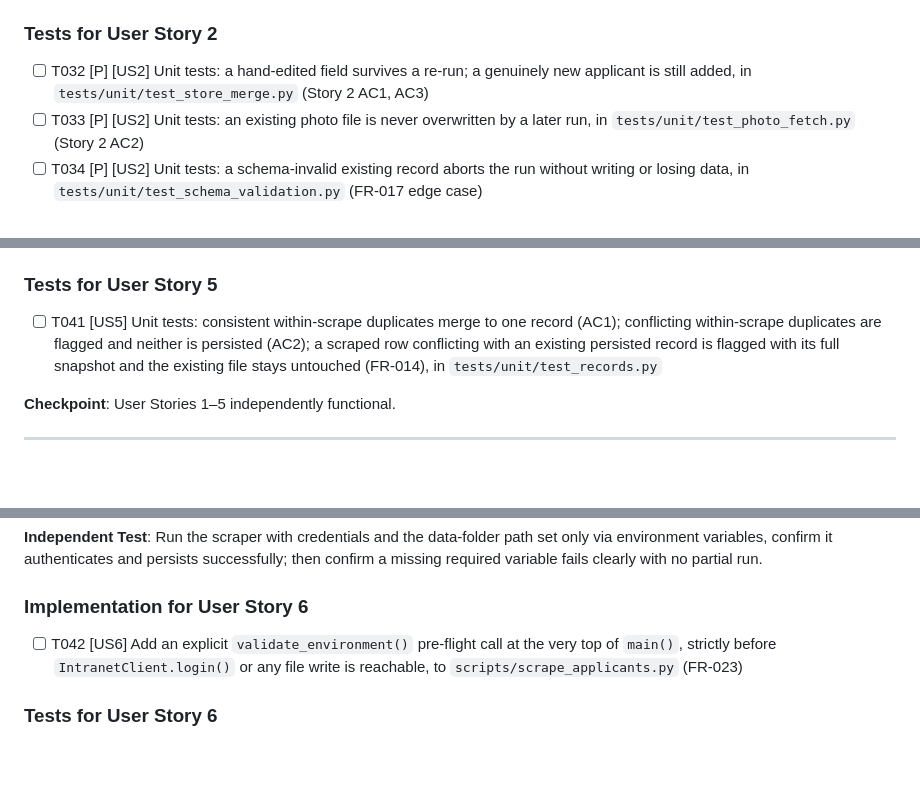
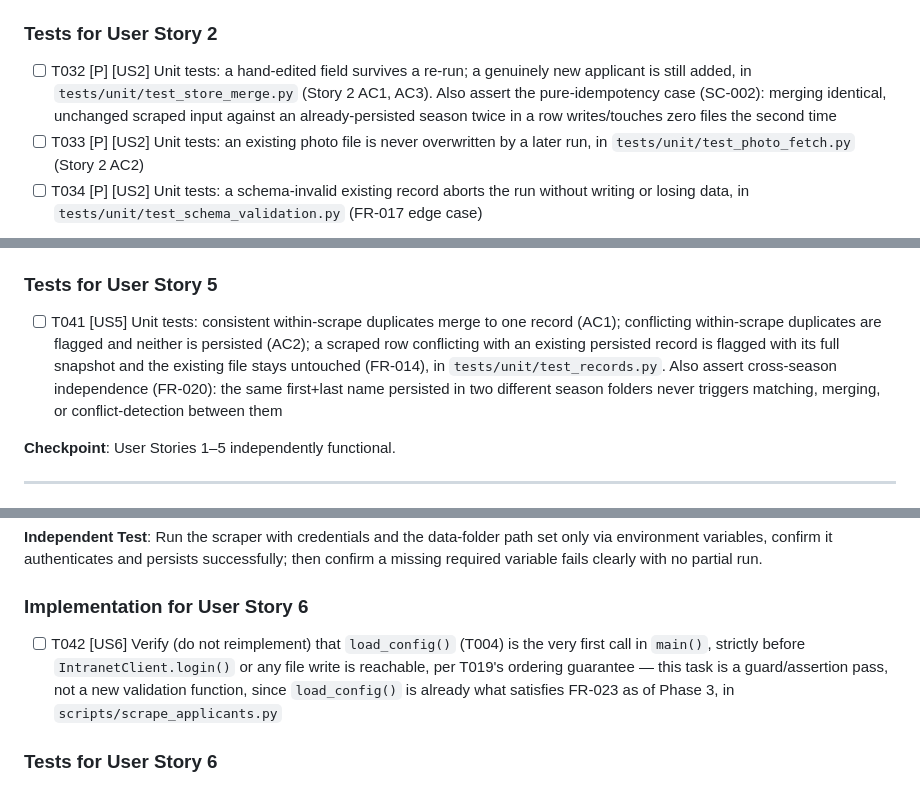
Before and after one commit to SaSteffen/RkbyMemberMapGenerator, a Markdown page: specs/001-scraper-persistence/tasks.md, 3 parts joined by grey strips. Drawn GitHub-style; blank space fills up the shorter version.

```diff
--- a/specs/001-scraper-persistence/tasks.md
+++ b/specs/001-scraper-persistence/tasks.md
@@ -124,7 +124,7 @@ unchanged while any genuinely new applicant is still added.
 
 ### Tests for User Story 2
 
-- [ ] T032 [P] [US2] Unit tests: a hand-edited field survives a re-run; a genuinely new applicant is still added, in `tests/unit/test_store_merge.py` (Story 2 AC1, AC3)
+- [ ] T032 [P] [US2] Unit tests: a hand-edited field survives a re-run; a genuinely new applicant is still added, in `tests/unit/test_store_merge.py` (Story 2 AC1, AC3). Also assert the pure-idempotency case (SC-002): merging identical, unchanged scraped input against an already-persisted season twice in a row writes/touches zero files the second time
 - [ ] T033 [P] [US2] Unit tests: an existing photo file is never overwritten by a later run, in `tests/unit/test_photo_fetch.py` (Story 2 AC2)
 - [ ] T034 [P] [US2] Unit tests: a schema-invalid existing record aborts the run without writing or losing data, in `tests/unit/test_schema_validation.py` (FR-017 edge case)
 
@@ -195,7 +195,7 @@ results (or a logged conflict, per the differing-details case).
 
 ### Tests for User Story 5
 
-- [ ] T041 [US5] Unit tests: consistent within-scrape duplicates merge to one record (AC1); conflicting within-scrape duplicates are flagged and neither is persisted (AC2); a scraped row conflicting with an existing persisted record is flagged with its full snapshot and the existing file stays untouched (FR-014), in `tests/unit/test_records.py`
+- [ ] T041 [US5] Unit tests: consistent within-scrape duplicates merge to one record (AC1); conflicting within-scrape duplicates are flagged and neither is persisted (AC2); a scraped row conflicting with an existing persisted record is flagged with its full snapshot and the existing file stays untouched (FR-014), in `tests/unit/test_records.py`. Also assert cross-season independence (FR-020): the same first+last name persisted in two different season folders never triggers matching, merging, or conflict-detection between them
 
 **Checkpoint**: User Stories 1–5 independently functional.
 
@@ -213,7 +213,7 @@ then confirm a missing required variable fails clearly with no partial run.
 
 ### Implementation for User Story 6
 
-- [ ] T042 [US6] Add an explicit `validate_environment()` pre-flight call at the very top of `main()`, strictly before `IntranetClient.login()` or any file write is reachable, to `scripts/scrape_applicants.py` (FR-023)
+- [ ] T042 [US6] Verify (do not reimplement) that `load_config()` (T004) is the very first call in `main()`, strictly before `IntranetClient.login()` or any file write is reachable, per T019's ordering guarantee — this task is a guard/assertion pass, not a new validation function, since `load_config()` is already what satisfies FR-023 as of Phase 3, in `scripts/scrape_applicants.py`
 
 ### Tests for User Story 6
 
```
Also changed, not shown: other parts of specs/001-scraper-persistence/tasks.md (+14 -5 lines).
